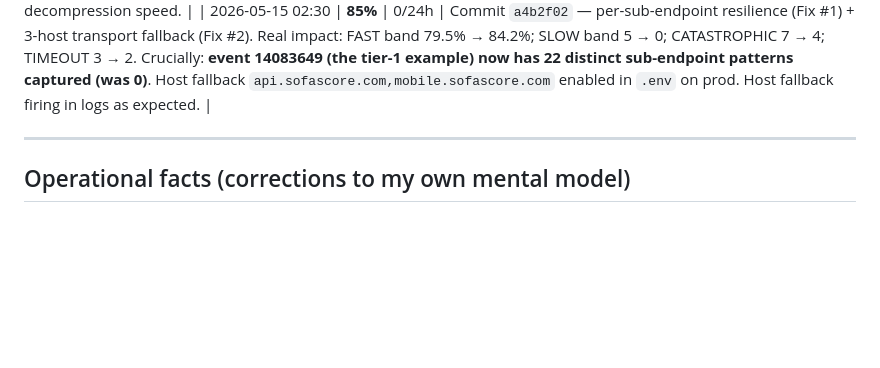
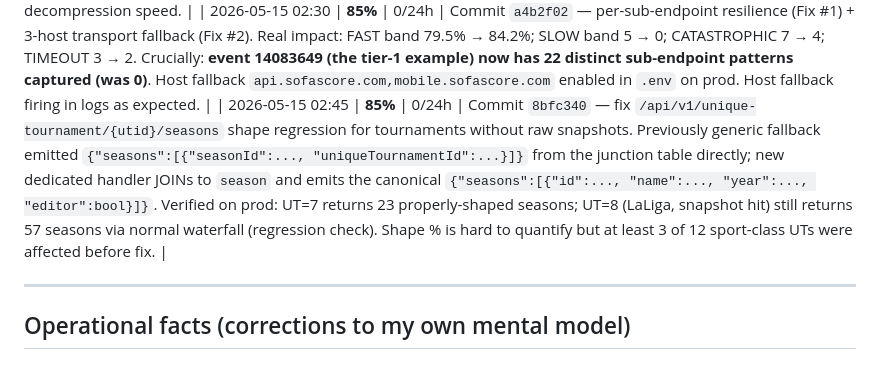
Before and after one commit to boboourg/sofabackend, a Markdown page: docs/PROGRESS.md, the part around the change. Rendered like a GitHub page; blank space fills up the shorter version.

Commit message:
docs(progress): record /seasons shape fix verified on prod
Commit 8bfc340 verified on prod:
* UT=7 (Champions League, no snapshot) now returns 23 properly-shaped
  seasons via the new specialized handler. First entry:
    {id: 76953, name: 'UEFA Champions League 25/26', year: '25/26',
     editor: False}
* UT=8 (LaLiga, has snapshot) still returns 57 seasons via the normal
  snapshot waterfall — regression check passed.

Frontend renders correctly for tournaments that fell back to the
generic synthesizer pre-fix (was: {seasonId, uniqueTournamentId},
now: full Sofascore shape).

Co-Authored-By: Claude Opus 4.7 <noreply@anthropic.com>

```diff
--- a/docs/PROGRESS.md
+++ b/docs/PROGRESS.md
@@ -123,6 +123,7 @@ Update history:
 | 2026-05-14 23:20 | **65%** | 0/24h | Cache warmer disabled after OOM incident — Layer C effectively off pending Layer D or warmer skip-on-timeout safeguard. See "Incident postmortems" section. |
 | 2026-05-15 01:30 | **78%** | 0/24h | N4 Layer D D.2 shipped (commit `aea7fc0`) + migration corrected to text_pattern_ops. Real impact: TIMEOUT 7→3, CATASTROPHIC 12→4. Warm-cache for previously-failing endpoints now 10-13ms (tennis 5.9s cold→13ms warm; football 35s cold→12ms warm; basketball 35s cold→10ms warm). Cold-cache first hit for biggest payloads (football 794KB) still 30s+ — Layer D.3 needed for Python decompression speed. |
 | 2026-05-15 02:30 | **85%** | 0/24h | Commit `a4b2f02` — per-sub-endpoint resilience (Fix #1) + 3-host transport fallback (Fix #2). Real impact: FAST band 79.5% → 84.2%; SLOW band 5 → 0; CATASTROPHIC 7 → 4; TIMEOUT 3 → 2. Crucially: **event 14083649 (the tier-1 example) now has 22 distinct sub-endpoint patterns captured (was 0)**. Host fallback `api.sofascore.com,mobile.sofascore.com` enabled in `.env` on prod. Host fallback firing in logs as expected. |
+| 2026-05-15 02:45 | **85%** | 0/24h | Commit `8bfc340` — fix `/api/v1/unique-tournament/{utid}/seasons` shape regression for tournaments without raw snapshots. Previously generic fallback emitted `{"seasons":[{"seasonId":..., "uniqueTournamentId":...}]}` from the junction table directly; new dedicated handler JOINs to `season` and emits the canonical `{"seasons":[{"id":..., "name":..., "year":..., "editor":bool}]}`. Verified on prod: UT=7 returns 23 properly-shaped seasons; UT=8 (LaLiga, snapshot hit) still returns 57 seasons via normal waterfall (regression check). Shape % is hard to quantify but at least 3 of 12 sport-class UTs were affected before fix. |
 
 ---
 
```
